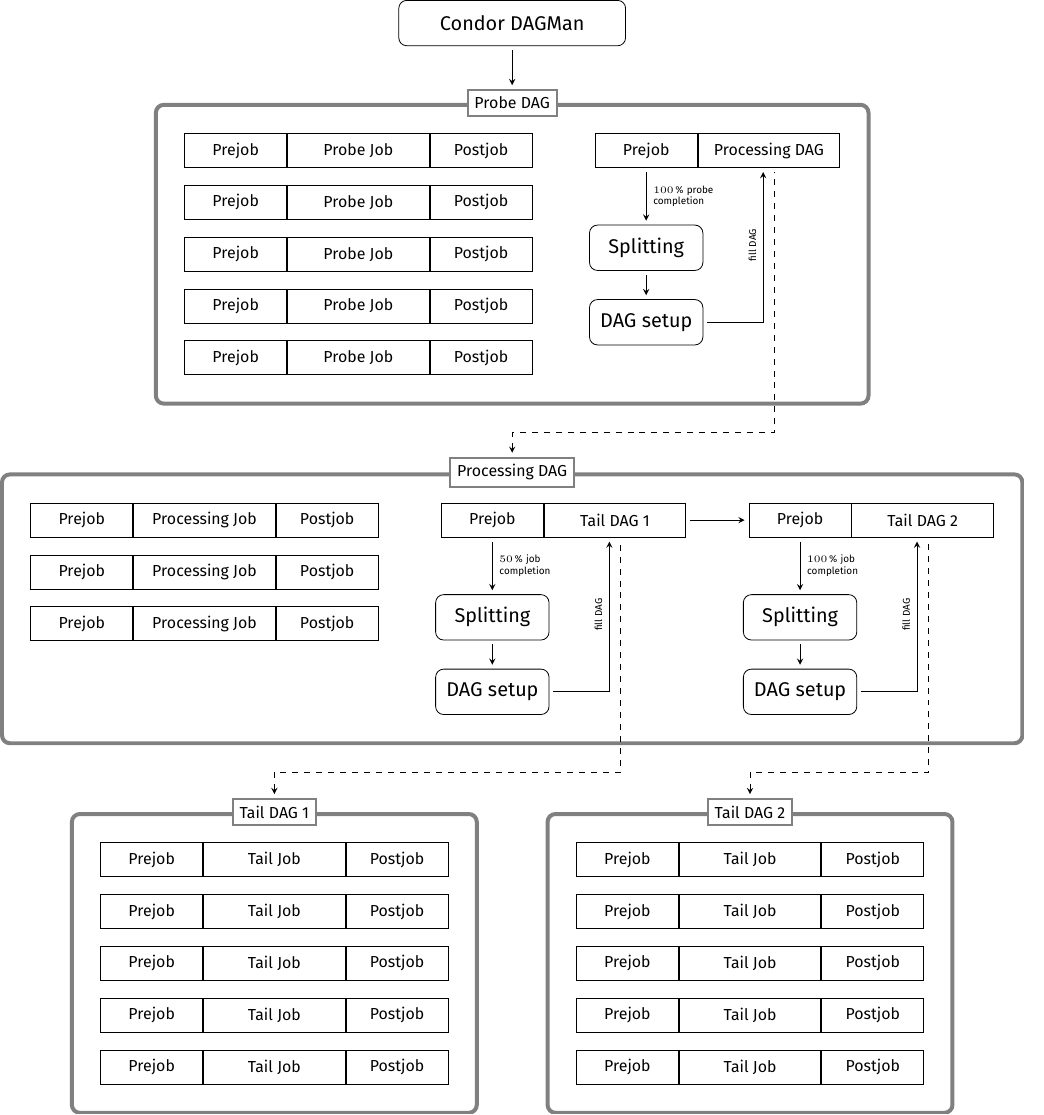
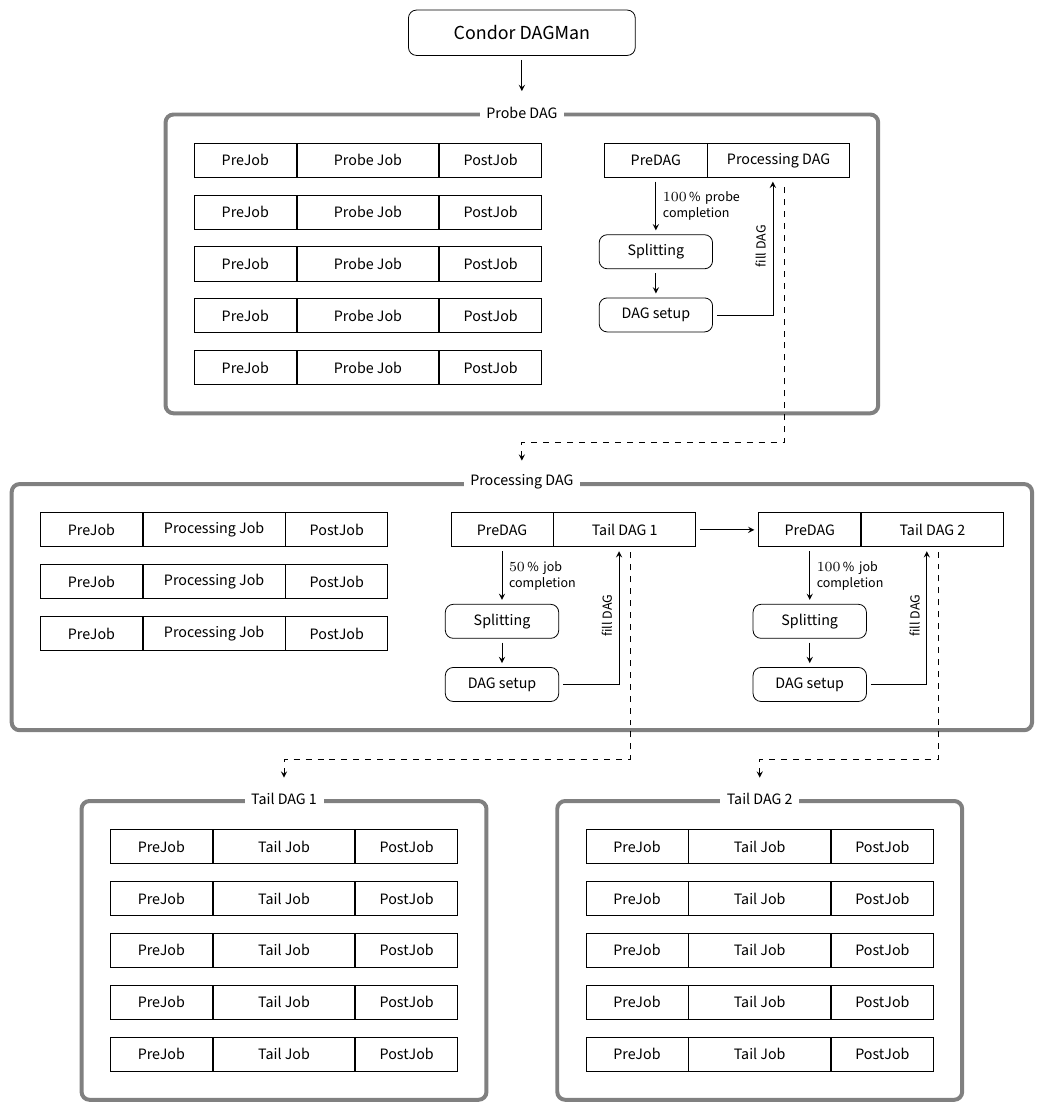
Before and after one commit to matz-e/crab-diagrams, a LaTeX figure (flow_revamp.tex, which reads preamble.tex): the whole page. Compiled offline with XeLaTeX.

Commit message:
More tuning of graphs.

```diff
--- a/flow_revamp.tex
+++ b/flow_revamp.tex
@@ -6,27 +6,27 @@
 
 \begin{document}
 
-\begin{tikzpicture}
+\begin{tikzpicture}[show background rectangle]
   \node[matrix,row sep=3mm] (t1) {
     \node[mainjob] (tail1-1-job) {Tail Job};
-    \node[prejob,anchor=east] (tail1-1-pre) at (tail1-1-job.west) {Prejob};
-    \node[postjob,anchor=west] (tail1-1-post) at (tail1-1-job.east) {Postjob};
+    \node[prejob,anchor=east] (tail1-1-pre) at (tail1-1-job.west) {PreJob};
+    \node[postjob,anchor=west] (tail1-1-post) at (tail1-1-job.east) {PostJob};
     \\
     \node[mainjob] (tail1-2-job) {Tail Job};
-    \node[prejob,anchor=east] (tail1-2-pre) at (tail1-2-job.west) {Prejob};
-    \node[postjob,anchor=west] (tail1-2-post) at (tail1-2-job.east) {Postjob};
+    \node[prejob,anchor=east] (tail1-2-pre) at (tail1-2-job.west) {PreJob};
+    \node[postjob,anchor=west] (tail1-2-post) at (tail1-2-job.east) {PostJob};
     \\
     \node[mainjob] (tail1-3-job) {Tail Job};
-    \node[prejob,anchor=east] (tail1-3-pre) at (tail1-3-job.west) {Prejob};
-    \node[postjob,anchor=west] (tail1-3-post) at (tail1-3-job.east) {Postjob};
+    \node[prejob,anchor=east] (tail1-3-pre) at (tail1-3-job.west) {PreJob};
+    \node[postjob,anchor=west] (tail1-3-post) at (tail1-3-job.east) {PostJob};
     \\
     \node[mainjob] (tail1-4-job) {Tail Job};
-    \node[prejob,anchor=east] (tail1-4-pre) at (tail1-4-job.west) {Prejob};
-    \node[postjob,anchor=west] (tail1-4-post) at (tail1-4-job.east) {Postjob};
+    \node[prejob,anchor=east] (tail1-4-pre) at (tail1-4-job.west) {PreJob};
+    \node[postjob,anchor=west] (tail1-4-post) at (tail1-4-job.east) {PostJob};
     \\
     \node[mainjob] (tail1-5-job) {Tail Job};
-    \node[prejob,anchor=east] (tail1-5-pre) at (tail1-5-job.west) {Prejob};
-    \node[postjob,anchor=west] (tail1-5-post) at (tail1-5-job.east) {Postjob};
+    \node[prejob,anchor=east] (tail1-5-pre) at (tail1-5-job.west) {PreJob};
+    \node[postjob,anchor=west] (tail1-5-post) at (tail1-5-job.east) {PostJob};
     \\
   };
 
@@ -35,24 +35,24 @@
 
   \node[matrix,row sep=3mm,right=20mm of t1] (t2) {
     \node[mainjob] (tail2-1-job) {Tail Job};
-    \node[prejob,anchor=east] (tail2-1-pre) at (tail2-1-job.west) {Prejob};
-    \node[postjob,anchor=west] (tail2-1-post) at (tail2-1-job.east) {Postjob};
+    \node[prejob,anchor=east] (tail2-1-pre) at (tail2-1-job.west) {PreJob};
+    \node[postjob,anchor=west] (tail2-1-post) at (tail2-1-job.east) {PostJob};
     \\
     \node[mainjob] (tail2-2-job) {Tail Job};
-    \node[prejob,anchor=east] (tail2-2-pre) at (tail2-2-job.west) {Prejob};
-    \node[postjob,anchor=west] (tail2-2-post) at (tail2-2-job.east) {Postjob};
+    \node[prejob,anchor=east] (tail2-2-pre) at (tail2-2-job.west) {PreJob};
+    \node[postjob,anchor=west] (tail2-2-post) at (tail2-2-job.east) {PostJob};
     \\
     \node[mainjob] (tail2-3-job) {Tail Job};
-    \node[prejob,anchor=east] (tail2-3-pre) at (tail2-3-job.west) {Prejob};
-    \node[postjob,anchor=west] (tail2-3-post) at (tail2-3-job.east) {Postjob};
+    \node[prejob,anchor=east] (tail2-3-pre) at (tail2-3-job.west) {PreJob};
+    \node[postjob,anchor=west] (tail2-3-post) at (tail2-3-job.east) {PostJob};
     \\
     \node[mainjob] (tail2-4-job) {Tail Job};
-    \node[prejob,anchor=east] (tail2-4-pre) at (tail2-4-job.west) {Prejob};
-    \node[postjob,anchor=west] (tail2-4-post) at (tail2-4-job.east) {Postjob};
+    \node[prejob,anchor=east] (tail2-4-pre) at (tail2-4-job.west) {PreJob};
+    \node[postjob,anchor=west] (tail2-4-post) at (tail2-4-job.east) {PostJob};
     \\
     \node[mainjob] (tail2-5-job) {Tail Job};
-    \node[prejob,anchor=east] (tail2-5-pre) at (tail2-5-job.west) {Prejob};
-    \node[postjob,anchor=west] (tail2-5-post) at (tail2-5-job.east) {Postjob};
+    \node[prejob,anchor=east] (tail2-5-pre) at (tail2-5-job.west) {PreJob};
+    \node[postjob,anchor=west] (tail2-5-post) at (tail2-5-job.east) {PostJob};
     \\
   };
 
@@ -67,42 +67,42 @@
   \node[matrix,column sep=10mm,above=20mm of t12] (p) {
     \begin{scope}
       \node[mainjob] (job) {Processing Job};
-      \node[prejob,anchor=east] (pre) at (job.west) {Prejob};
-      \node[postjob,anchor=west] (post) at (job.east) {Postjob};
+      \node[prejob,anchor=east] (pre) at (job.west) {PreJob};
+      \node[postjob,anchor=west] (post) at (job.east) {PostJob};
 
-      \node[prejob,below=3mm of pre] (pre2) {Prejob};
+      \node[prejob,below=3mm of pre] (pre2) {PreJob};
       \node[mainjob,anchor=west] (job2) at (pre2.east) {Processing Job};
-      \node[postjob,anchor=west] (post2) at (job2.east) {Postjob};
+      \node[postjob,anchor=west] (post2) at (job2.east) {PostJob};
 
-      \node[prejob,below=3mm of pre2] (pre3) {Prejob};
+      \node[prejob,below=3mm of pre2] (pre3) {PreJob};
       \node[mainjob,anchor=west] (job3) at (pre3.east) {Processing Job};
-      \node[postjob,anchor=west] (post3) at (job3.east) {Postjob};
+      \node[postjob,anchor=west] (post3) at (job3.east) {PostJob};
     \end{scope}
     &
 
     \begin{scope}
-      \node[prejob] (tdagfill1-pre) {Prejob};
+      \node[prejob] (tdagfill1-pre) {PreDAG};
       \node[mainjob,anchor=west] (tdagfill1) at (tdagfill1-pre.east) {Tail DAG 1};
 
       \node[small component,below=10mm of tdagfill1-pre] (t1split) {Splitting};
       \node[small component,below=5mm of t1split] (t1creat) {DAG setup};
 
-      \draw[->] (tdagfill1-pre) -- (t1split) node [midway,right,font=\tiny,text width=20mm] {\SI{50}{\percent} job \\ completion};
+      \draw[->] (tdagfill1-pre) -- (t1split) node [midway,right,note,text width=20mm] {\SI{50}{\percent} job \\ completion};
       \draw[->] (t1split) -- (t1creat);
-      \draw[->] (t1creat) -| ($(tdagfill1.south) - (1mm,0)$) node [near end,above,sloped,font=\tiny] {fill DAG};
+      \draw[->] (t1creat) -| ($(tdagfill1.south) - (1mm,0)$) node [near end,above,sloped,note] {fill DAG};
     \end{scope}
     &
 
     \begin{scope}
-      \node[prejob] (tdagfill2-pre) {Prejob};
+      \node[prejob] (tdagfill2-pre) {PreDAG};
       \node[mainjob,anchor=west] (tdagfill2) at (tdagfill2-pre.east) {Tail DAG 2};
 
       \node[small component,below=10mm of tdagfill2-pre] (t2split) {Splitting};
       \node[small component,below=5mm of t2split] (t2creat) {DAG setup};
 
-      \draw[->] (tdagfill2-pre) -- (t2split) node [midway,right,font=\tiny,text width=20mm] {\SI{100}{\percent} job \\ completion};
+      \draw[->] (tdagfill2-pre) -- (t2split) node [midway,right,note,text width=20mm] {\SI{100}{\percent} job \\ completion};
       \draw[->] (t2split) -- (t2creat);
-      \draw[->] (t2creat) -| ($(tdagfill2.south) - (1mm,0)$) node [near end,above,sloped,font=\tiny] {fill DAG};
+      \draw[->] (t2creat) -| ($(tdagfill2.south) - (1mm,0)$) node [near end,above,sloped,note] {fill DAG};
     \end{scope}
     \\
   };
@@ -121,29 +121,29 @@
   \node[matrix,column sep=10mm,above=20mm of p] {
     \begin{scope}
       \node[mainjob] (probe1-job) {Probe Job};
-      \node[prejob,anchor=east] (probe1-pre) at (probe1-job.west) {Prejob};
-      \node[postjob,anchor=west] (probe1-post) at (probe1-job.east) {Postjob};
+      \node[prejob,anchor=east] (probe1-pre) at (probe1-job.west) {PreJob};
+      \node[postjob,anchor=west] (probe1-post) at (probe1-job.east) {PostJob};
 
       \node[mainjob,below=3mm of probe1-job] (probe2-job) {Probe Job};
-      \node[prejob,anchor=east] (probe2-pre) at (probe2-job.west) {Prejob};
-      \node[postjob,anchor=west] (probe2-post) at (probe2-job.east) {Postjob};
+      \node[prejob,anchor=east] (probe2-pre) at (probe2-job.west) {PreJob};
+      \node[postjob,anchor=west] (probe2-post) at (probe2-job.east) {PostJob};
 
       \node[mainjob,below=3mm of probe2-job] (probe3-job) {Probe Job};
-      \node[prejob,anchor=east] (probe3-pre) at (probe3-job.west) {Prejob};
-      \node[postjob,anchor=west] (probe3-post) at (probe3-job.east) {Postjob};
+      \node[prejob,anchor=east] (probe3-pre) at (probe3-job.west) {PreJob};
+      \node[postjob,anchor=west] (probe3-post) at (probe3-job.east) {PostJob};
 
       \node[mainjob,below=3mm of probe3-job] (probe4-job) {Probe Job};
-      \node[prejob,anchor=east] (probe4-pre) at (probe4-job.west) {Prejob};
-      \node[postjob,anchor=west] (probe4-post) at (probe4-job.east) {Postjob};
+      \node[prejob,anchor=east] (probe4-pre) at (probe4-job.west) {PreJob};
+      \node[postjob,anchor=west] (probe4-post) at (probe4-job.east) {PostJob};
 
       \node[mainjob,below=3mm of probe4-job] (probe5-job) {Probe Job};
-      \node[prejob,anchor=east] (probe5-pre) at (probe5-job.west) {Prejob};
-      \node[postjob,anchor=west] (probe5-post) at (probe5-job.east) {Postjob};
+      \node[prejob,anchor=east] (probe5-pre) at (probe5-job.west) {PreJob};
+      \node[postjob,anchor=west] (probe5-post) at (probe5-job.east) {PostJob};
     \end{scope}
     &
 
     \begin{scope}
-      \node[prejob] (pdagfill-pre) {Prejob};
+      \node[prejob] (pdagfill-pre) {PreDAG};
       \node[mainjob,anchor=west] (pdagfill) at (pdagfill-pre.east) {Processing DAG};
 
       \node[small component,below=10mm of pdagfill-pre] (psplit) {Splitting};
--- a/preamble.tex
+++ b/preamble.tex
@@ -1,12 +1,16 @@
-\usetikzlibrary{arrows,calc,fit,positioning}
+\usetikzlibrary{arrows,calc,fit,positioning,backgrounds}
 
 \usepackage{fontspec}
-\setmainfont{Fira Sans}
+\setmainfont{Source Sans Pro}
 
 \tikzset{
   >=latex,
   every path/.style={
     shorten <=2pt,shorten >=2pt,>=stealth
+  },
+  background rectangle/.style={fill=white},
+  note/.style={
+    font=\scriptsize
   },
   component/.style={
     rectangle,rounded corners,draw=black,
@@ -15,16 +19,18 @@
   },
   small component/.style={
     component,
-    minimum width=2cm,
+    font=\footnotesize,
+    minimum width=20mm,
+    minimum height=6mm,
   },
   dag/.style={
     component,draw=gray,line width=2pt,
     inner sep=3mm,
   },
   daglabel/.style={
-    draw=gray,line width=1pt,
     fill=white,
-    font=\footnotesize
+    font=\footnotesize,
+    minimum height=6mm
   },
   prejob/.style={
     draw,
```
Also changed, not shown: flow_crab.tex (+1 -1 lines), flow_probe.tex (+9 -9 lines), flow_crab.pdf, flow_crab.png, flow_probe.pdf, flow_probe.png, flow_revamp.pdf, flow_revamp.png, flow_revamp.tex (4 more changed lines).
